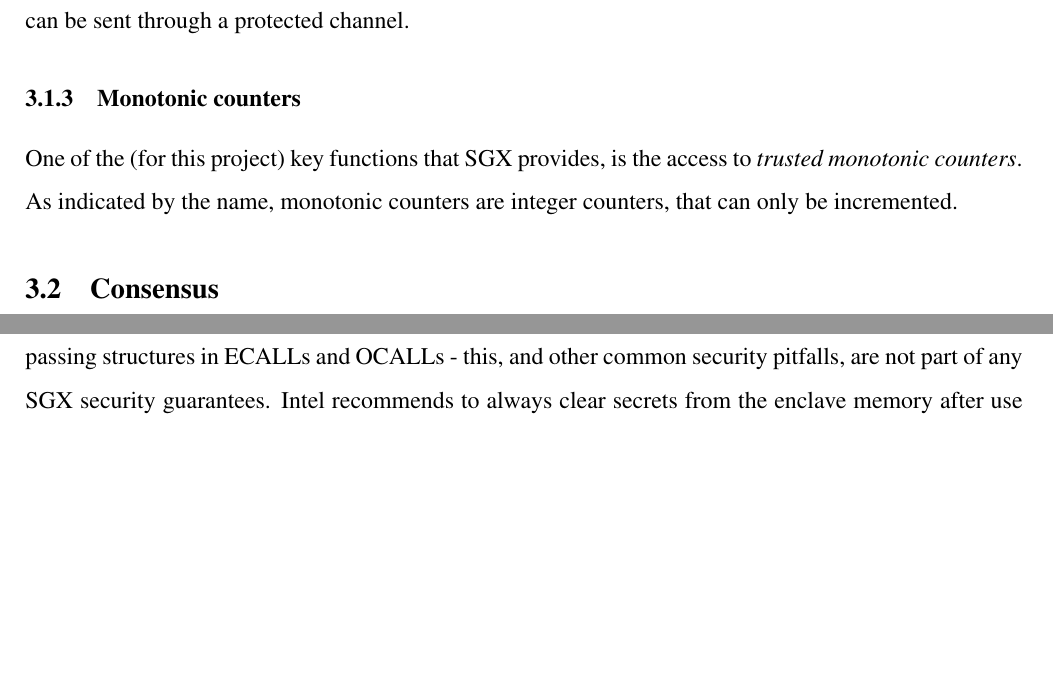
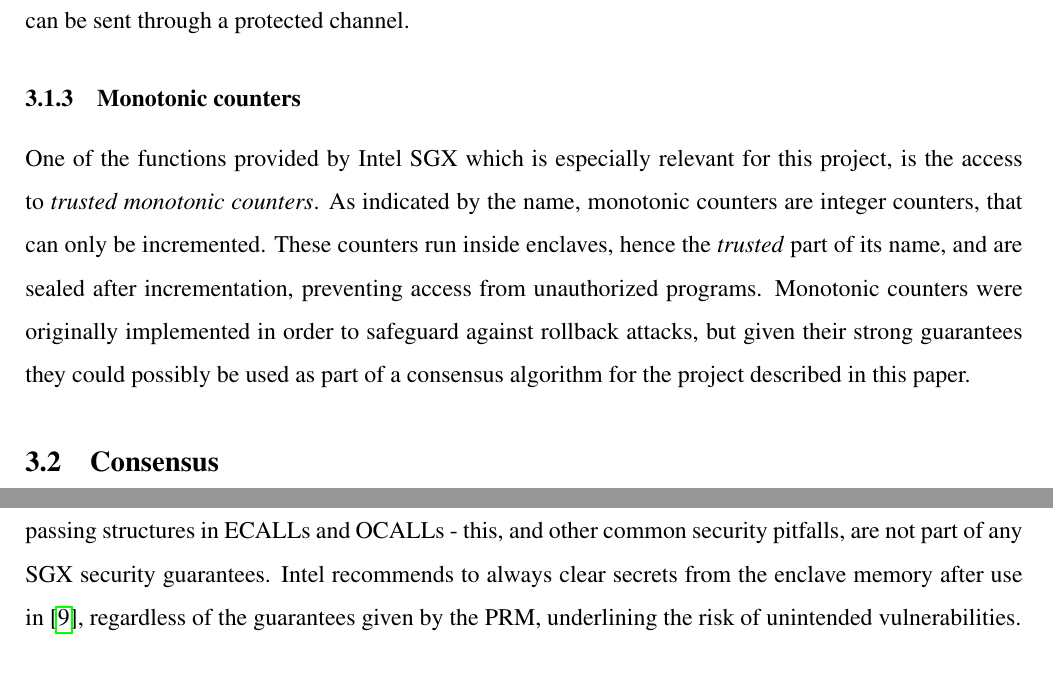
Before and after one commit to 0uverture/DCR-TE, a LaTeX document (Report/main.tex): two parts of pages 7 and 10 of 13 before the commit and two parts of pages 7 and 11 of 14 after it, joined at a grey line, cut so that both start at the same text, the shorter picture padded with empty space. Compiled offline with pdfLaTeX.

Commit message:
Monotonic counters

```diff
--- a/Report/main.tex
+++ b/Report/main.tex
@@ -189,9 +189,10 @@
 			Further communication between these enclaves can be sent through a protected channel.
 
 			\subsubsection{Monotonic counters}
-			One of the (for this project) key functions that SGX provides, is the access to \textit{trusted monotonic counters}.
+			One of the functions provided by Intel SGX which is especially relevant for this project, is the access to \textit{trusted monotonic counters}.
 			As indicated by the name, monotonic counters are integer counters, that can only be incremented.
-
+			These counters run inside enclaves, hence the \textit{trusted} part of its name, and are sealed after incrementation, preventing access from unauthorized programs.
+			Monotonic counters were originally implemented in order to safeguard against rollback attacks, but given their strong guarantees they could possibly be used as part of a consensus algorithm for the project described in this paper.
 
 		\subsection{Consensus}
 		One of the goals is to establish agreement in a history of a workflow, see section \ref{subsec:problem}. Agreement on this history implies a solution to \textit{consensus}, see \cite{mds-book}, for formal definition.
```
